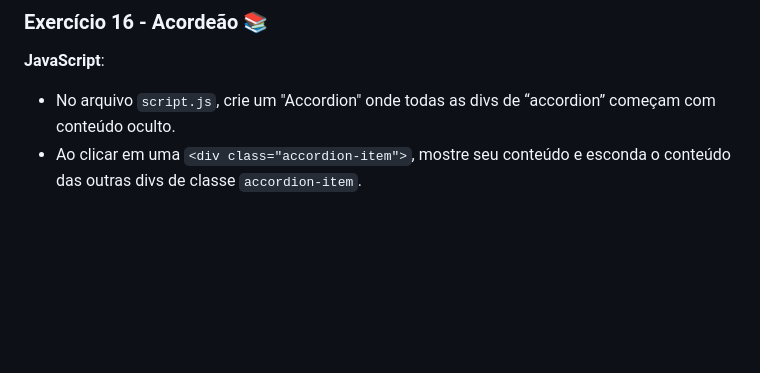
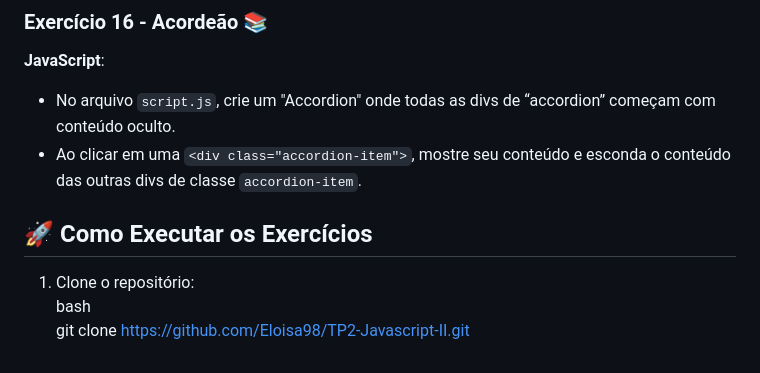
Before and after one commit to Eloisa98/Interatividade-em-Paginas-WEB, a Markdown page: README.md, the part around the change. GitHub-like rendering; blank space fills up the shorter version.

```diff
--- a/README.md
+++ b/README.md
@@ -109,3 +109,11 @@ Este repositório contém uma série de exercícios focados em adicionar interat
 **JavaScript**:
 - No arquivo `script.js`, crie um "Accordion" onde todas as divs de “accordion” começam com conteúdo oculto.
 - Ao clicar em uma `<div class="accordion-item">`, mostre seu conteúdo e esconda o conteúdo das outras divs de classe `accordion-item`.
+
+
+
+## 🚀 Como Executar os Exercícios
+
+1. Clone o repositório:\
+   bash\
+   git clone https://github.com/Eloisa98/TP2-Javascript-II.git
```
